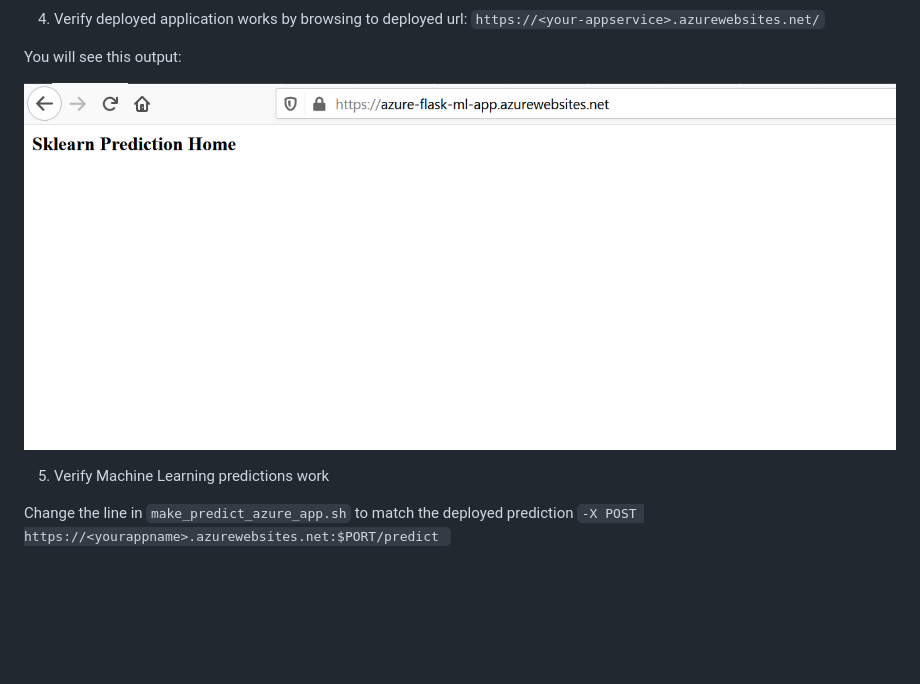
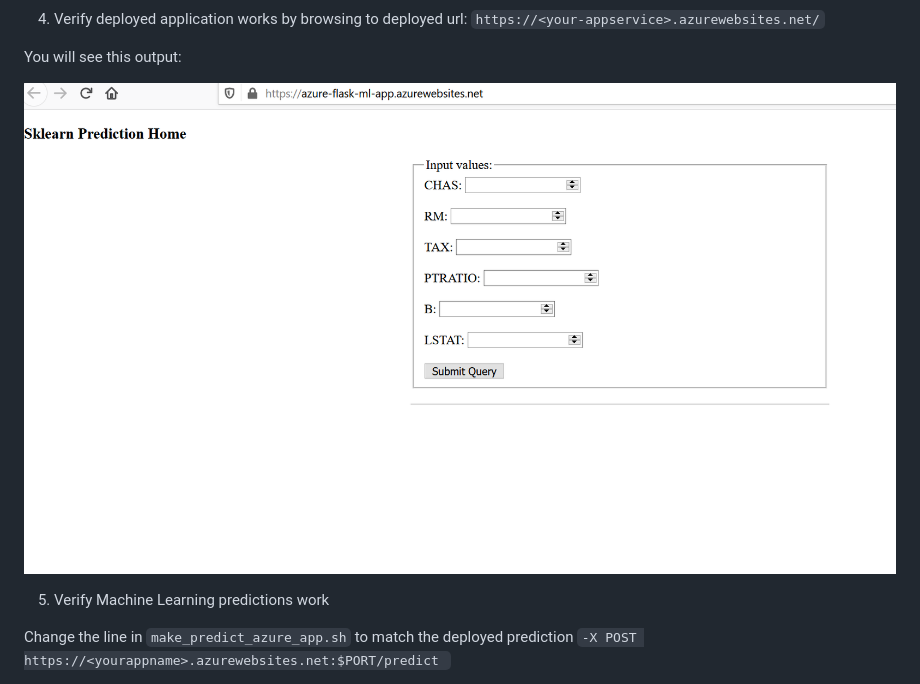
Before and after one commit to magrathj/Azure-Devops-ML-Flask-WebApp, a Markdown page: README.md, the part around the change. Rendered like a GitHub page; pictures changed too: images/az-app-up-and-running-with-response.PNG (added); blank space fills up the shorter version.

Commit message:
update readme - added output image of flask form

```diff
--- a/README.md
+++ b/README.md
@@ -98,7 +98,7 @@ source ~/.flask-ml-azure/bin/activate
 
 You will see this output:
 
-![4-deployed-app](./images/az-app-up-and-running.PNG)
+![4-deployed-app](./images/az-app-up-and-running-with-response.PNG)
 
 5.  Verify Machine Learning predictions work
 
```
